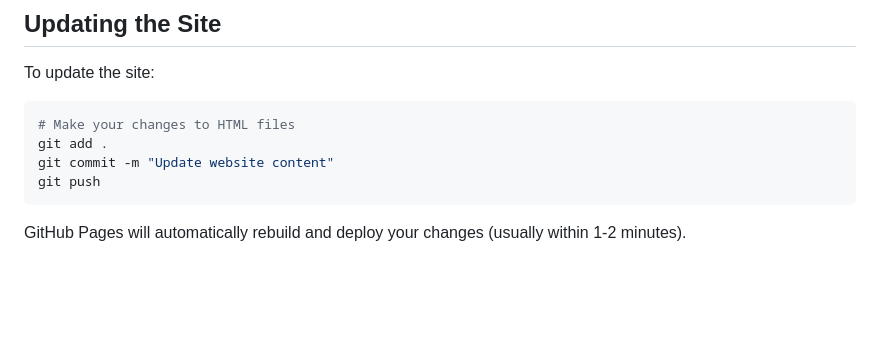
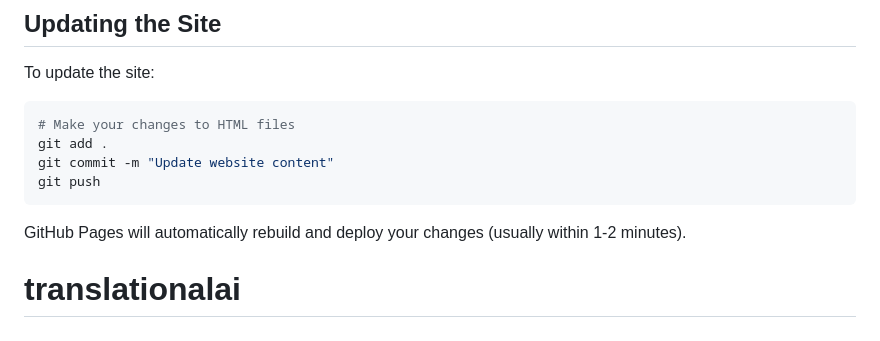
Before and after one commit to Hammyhammmy/translationalai, a Markdown page: README.md, the part around the change. GitHub-like rendering; blank space fills up the shorter version.

````diff
--- a/README.md
+++ b/README.md
@@ -116,3 +116,5 @@ git push
 ```
 
 GitHub Pages will automatically rebuild and deploy your changes (usually within 1-2 minutes).
+
+# translationalai
````
